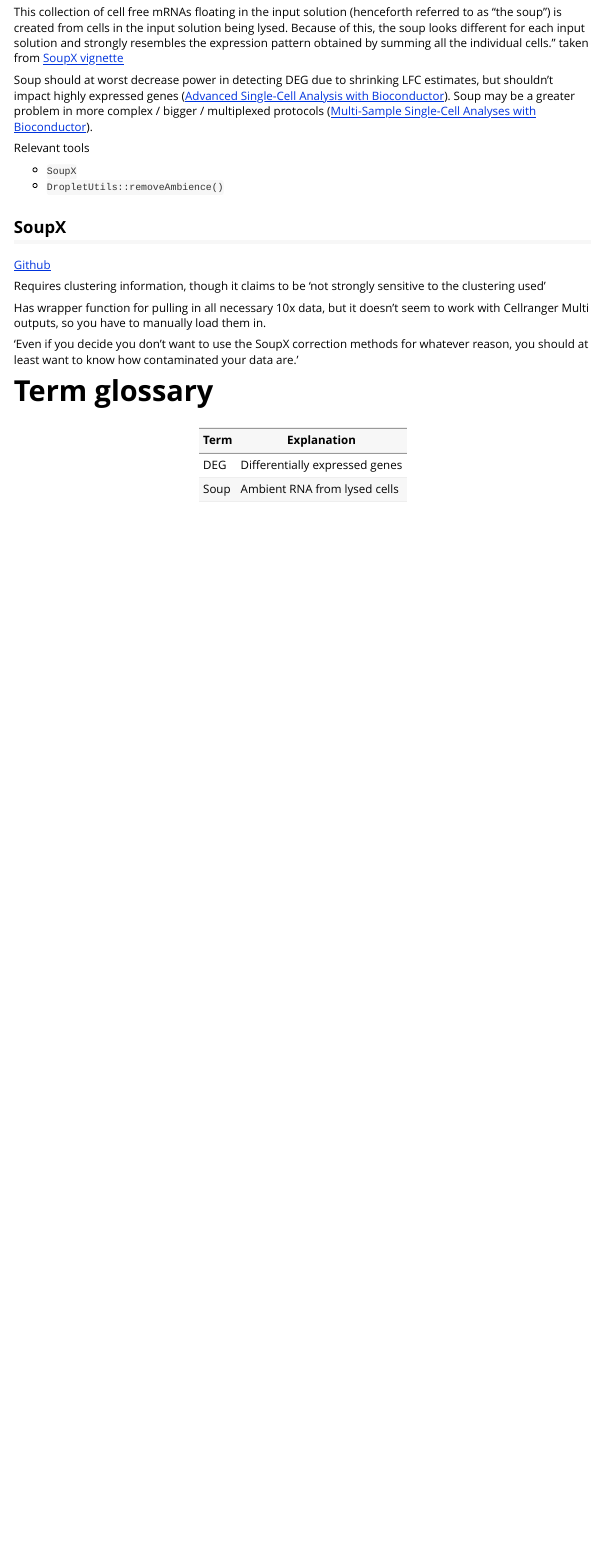
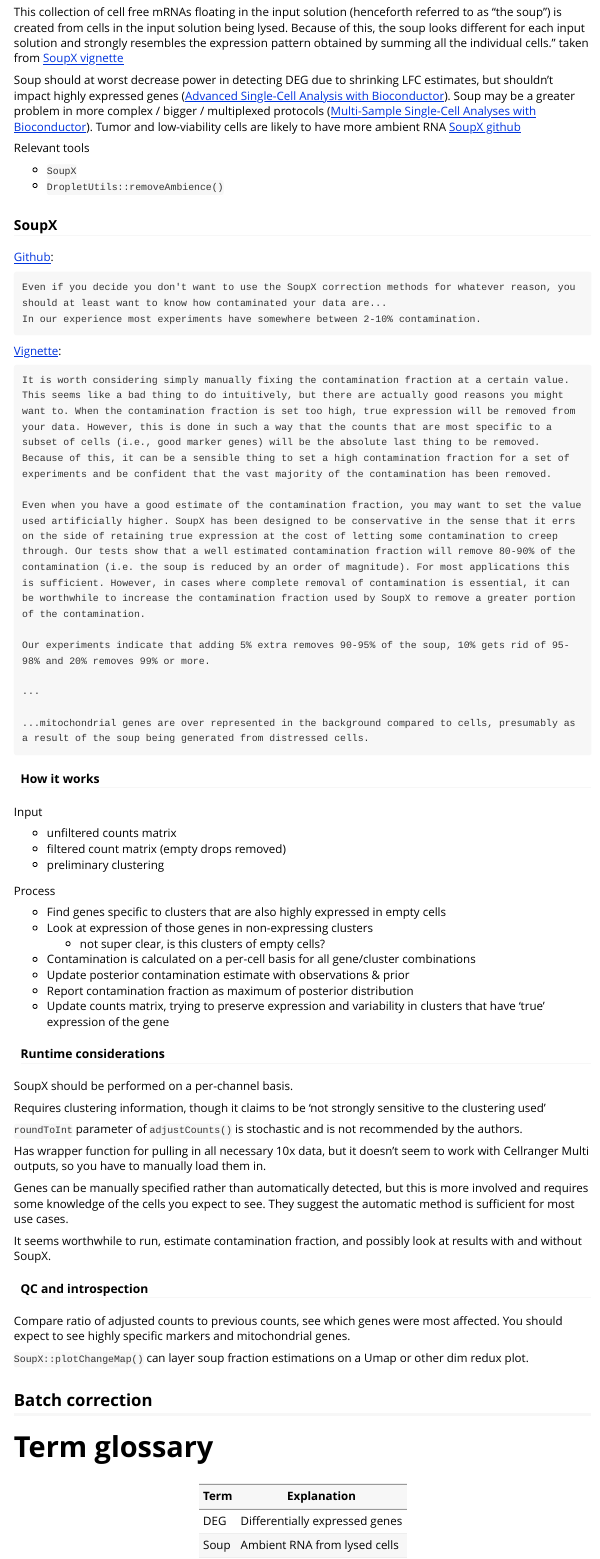
Before and after one commit to yerkes-gencore/gencoreSC, an R Markdown document (vignettes/Single-cell-best-practices.Rmd): the page in a window 1100 px wide, from 600 px down. Rendered offline with R 4.5, knitr and Pandoc, with nearby package versions.

Commit message:
SoupX documentation

````diff
--- a/vignettes/Single-cell-best-practices.Rmd
+++ b/vignettes/Single-cell-best-practices.Rmd
@@ -1,8 +1,8 @@
 ---
 title: "Single cell best practices"
 output:
-  rmarkdown::html_vignette
-
+  rmarkdown::html_vignette:
+    toc: true
 vignette: >
   %\VignetteIndexEntry{Single cell best practices}
   %\VignetteEngine{knitr::rmarkdown}
@@ -45,23 +45,81 @@
 Soup should at worst decrease power in detecting DEG due to shrinking LFC estimates,
 but shouldn't impact highly expressed genes ([Advanced Single-Cell Analysis with Bioconductor](http://bioconductor.org/books/3.16/OSCA.advanced/droplet-processing.html#removing-ambient-contamination)).
 Soup may be a greater problem in more complex / bigger / multiplexed
-protocols ([Multi-Sample Single-Cell Analyses with Bioconductor](http://bioconductor.org/books/3.16/OSCA.multisample/ambient-problems.html#ambient-problems)).
+protocols ([Multi-Sample Single-Cell Analyses with Bioconductor](http://bioconductor.org/books/3.16/OSCA.multisample/ambient-problems.html#ambient-problems)). Tumor and low-viability cells are likely to have more ambient RNA [SoupX github](https://github.com/constantAmateur/SoupX)
 
 Relevant tools
 
 * `SoupX`
 * `DropletUtils::removeAmbience()`
 
-## SoupX
+### SoupX
 
-[Github](https://github.com/constantAmateur/SoupX)
+[Github](https://github.com/constantAmateur/SoupX):
+
+```
+Even if you decide you don't want to use the SoupX correction methods for whatever reason, you should at least want to know how contaminated your data are...
+In our experience most experiments have somewhere between 2-10% contamination.
+```
+
+[Vignette](https://rawcdn.githack.com/constantAmateur/SoupX/204b602418df12e9fdb4b68775a8b486c6504fe4/inst/doc/pbmcTutorial.html):
+```
+It is worth considering simply manually fixing the contamination fraction at a certain value. This seems like a bad thing to do intuitively, but there are actually good reasons you might want to. When the contamination fraction is set too high, true expression will be removed from your data. However, this is done in such a way that the counts that are most specific to a subset of cells (i.e., good marker genes) will be the absolute last thing to be removed. Because of this, it can be a sensible thing to set a high contamination fraction for a set of experiments and be confident that the vast majority of the contamination has been removed.
+
+Even when you have a good estimate of the contamination fraction, you may want to set the value used artificially higher. SoupX has been designed to be conservative in the sense that it errs on the side of retaining true expression at the cost of letting some contamination to creep through. Our tests show that a well estimated contamination fraction will remove 80-90% of the contamination (i.e. the soup is reduced by an order of magnitude). For most applications this is sufficient. However, in cases where complete removal of contamination is essential, it can be worthwhile to increase the contamination fraction used by SoupX to remove a greater portion of the contamination.
+
+Our experiments indicate that adding 5% extra removes 90-95% of the soup, 10% gets rid of 95-98% and 20% removes 99% or more.
+
+...
+
+...mitochondrial genes are over represented in the background compared to cells, presumably as a result of the soup being generated from distressed cells.
+```
+
+#### How it works
+
+Input
+
+* unfiltered counts matrix
+* filtered count matrix (empty drops removed)
+* preliminary clustering
+
+Process
+
+* Find genes specific to clusters that are also highly expressed in empty cells
+* Look at expression of those genes in non-expressing clusters
+  + not super clear, is this clusters of empty cells?
+* Contamination is calculated on a per-cell basis for all gene/cluster combinations
+* Update posterior contamination estimate with observations & prior
+* Report contamination fraction as maximum of posterior distribution
+* Update counts matrix, trying to preserve expression and variability in clusters that have 'true' expression of the gene
+
+#### Runtime considerations
+
+SoupX should be performed on a per-channel basis.
 
 Requires clustering information, though it claims to be 'not strongly sensitive to the clustering used'
+
+`roundToInt` parameter of `adjustCounts()` is stochastic and is not recommended by the authors.
 
 Has wrapper function for pulling in all necessary 10x data, but it doesn't seem
 to work with Cellranger Multi outputs, so you have to manually load them in.
 
-'Even if you decide you don't want to use the SoupX correction methods for whatever reason, you should at least want to know how contaminated your data are.'
+Genes can be manually specified rather than automatically detected, but this
+is more involved and requires some knowledge of the cells you expect to see.
+They suggest the automatic method is sufficient for most use cases.
+
+It seems worthwhile to run, estimate contamination fraction, and possibly look at results
+with and without SoupX.
+
+#### QC and introspection
+
+Compare ratio of adjusted counts to previous counts, see which genes were most
+affected. You should expect to see highly specific markers and mitochondrial genes.
+
+`SoupX::plotChangeMap()` can layer soup fraction estimations on a Umap or other dim redux plot.
+
+
+## Batch correction
+
 
 
 
````
